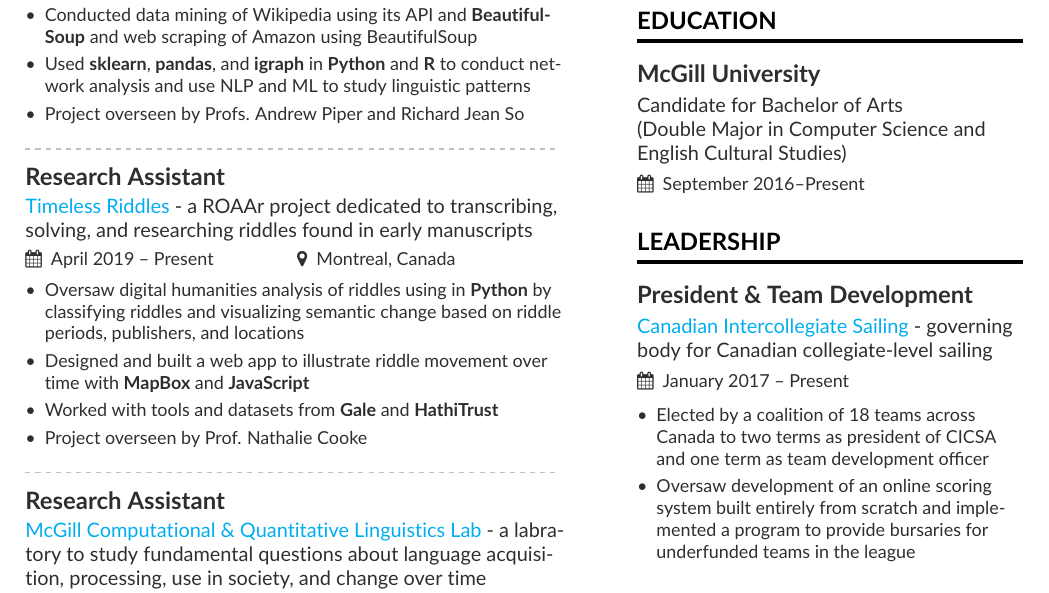
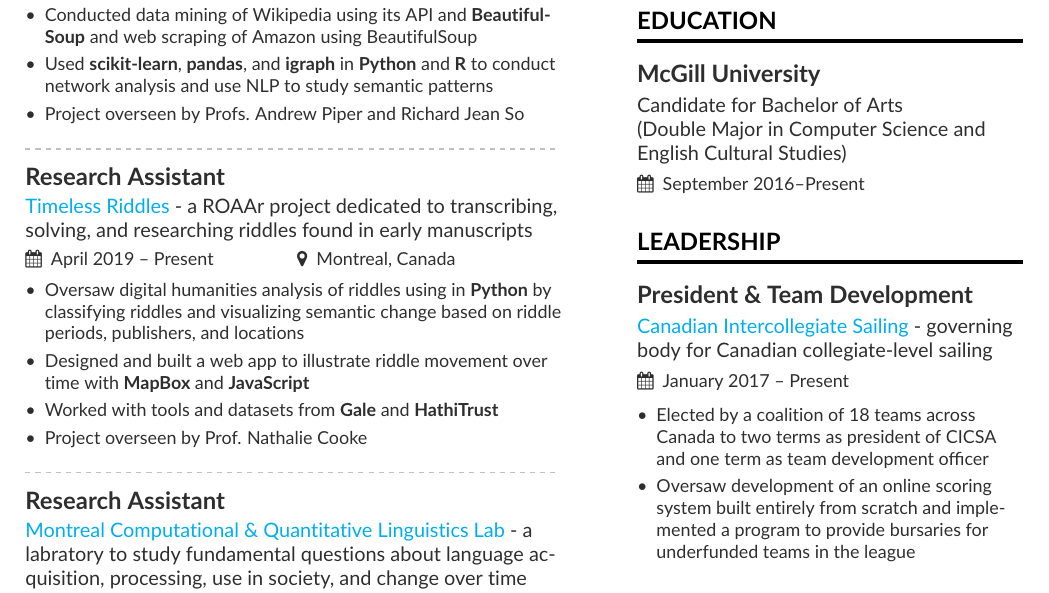
Before and after one commit to ndrezn/Resume, a LaTeX CV (main.tex): part of the page, cut so that both start at the same text. Compiled offline with pdfLaTeX.

Commit message:
update resume

```diff
--- a/main.tex
+++ b/main.tex
@@ -56,7 +56,7 @@
 \begin{itemize}
 \item Designed and oversaw a .txtLab project to study the salient language of disagreement and consensus building on Wikipedia
 \item Conducted data mining of Wikipedia using its API and \textbf{BeautifulSoup} and web scraping of Amazon using BeautifulSoup
-\item Used \textbf{sklearn}, \textbf{pandas}, and \textbf{igraph} in \textbf{Python} and \textbf{R} to conduct network analysis and use NLP and ML to study linguistic patterns
+\item Used \textbf{scikit-learn}, \textbf{pandas}, and \textbf{igraph} in \textbf{Python} and \textbf{R} to conduct network analysis and use NLP to study semantic patterns
 \item Project overseen by Profs. Andrew Piper and Richard Jean So
 \end{itemize}
 
@@ -72,7 +72,7 @@
 
 \divider
 
-\cvevent{Research Assistant}{\href{https://mcqll.org/}{McGill Computational \& Quantitative Linguistics Lab} - a labratory to study fundamental questions about language acquisition, processing, use in society, and change over time}{November 2019 -- Present}{Montreal, Canada}
+\cvevent{Research Assistant}{\href{https://mcqll.org/}{Montreal Computational \& Quantitative Linguistics Lab} - a labratory to study fundamental questions about language acquisition, processing, use in society, and change over time}{November 2019 -- Present}{Montreal, Canada}
 \begin{itemize}
 \item Contributor for a project studying patterns of productivity and reuse in language
 \item Currently working on an algorithmic implementation of a qualitative model for productivity which will continue as an independent study in Spring 2019
```
Also changed, not shown: Nathan Drezner Resume.pdf, 1 other file.
